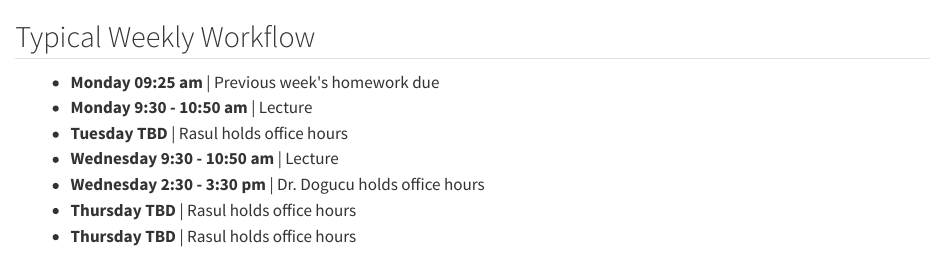
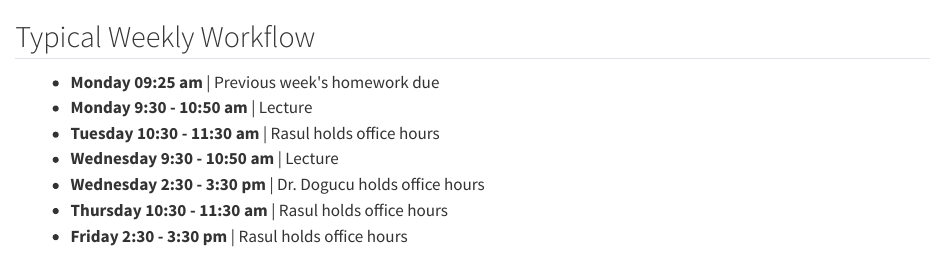
Before and after one commit to stats6-fa25/website, a Quarto document (specific-content/index/01c-week-workflow.qmd): the page in a window 1100 px wide, from its top. Rendered offline with R 4.5, knitr and Pandoc in place of Quarto, with nearby package versions.

Commit message:
add Rasul's OH

```diff
--- a/_variables.yml
+++ b/_variables.yml
@@ -37,6 +37,6 @@ ta:
   pronoun: "he/him"
   photo: "img/rasul-ibragimov.jpeg"
   audio: "rasul-ibragimov.mp3"
-  office-hours: "Tu TBD Th TBD and F TBD in person and online"
+  office-hours: "Tu 10:30 - 11:30 am Th 10:30 - 11:30 am and F 2:30 - 3:30 pm in person and online"
   office: "DBH 2013"
-  zoom: "TBD"
+  zoom: "https://uci.zoom.us/j/93989035260"
--- a/specific-content/index/01c-week-workflow.qmd
+++ b/specific-content/index/01c-week-workflow.qmd
@@ -11,12 +11,12 @@
     	<ul class="timeline">
     		<li> <b>Monday 09:25 am </b> | Previous week's homework due </li>
     		<li> <b>Monday 9:30 - 10:50 am</b> | Lecture </li>
-    		<li> <b>Tuesday TBD </b> | Rasul holds office hours </li>
+    		<li> <b>Tuesday 10:30 - 11:30 am </b> | Rasul holds office hours </li>
     		<li> <b>Wednesday 9:30 - 10:50 am</b> | Lecture </li>
     		<li> <b>Wednesday 2:30 - 3:30 pm </b> | Dr. Dogucu holds office hours </li>
-      <li> <b>Thursday TBD </b> | Rasul holds office hours </li>
+      <li> <b>Thursday 10:30 - 11:30 am </b> | Rasul holds office hours </li>
 
-      <li> <b>Thursday TBD </b> | Rasul holds office hours </li>
+      <li> <b>Friday 2:30 - 3:30 pm </b> | Rasul holds office hours </li>
 
 
     	</ul>
```
Also changed, not shown: docs/search.json, 4 other files.
